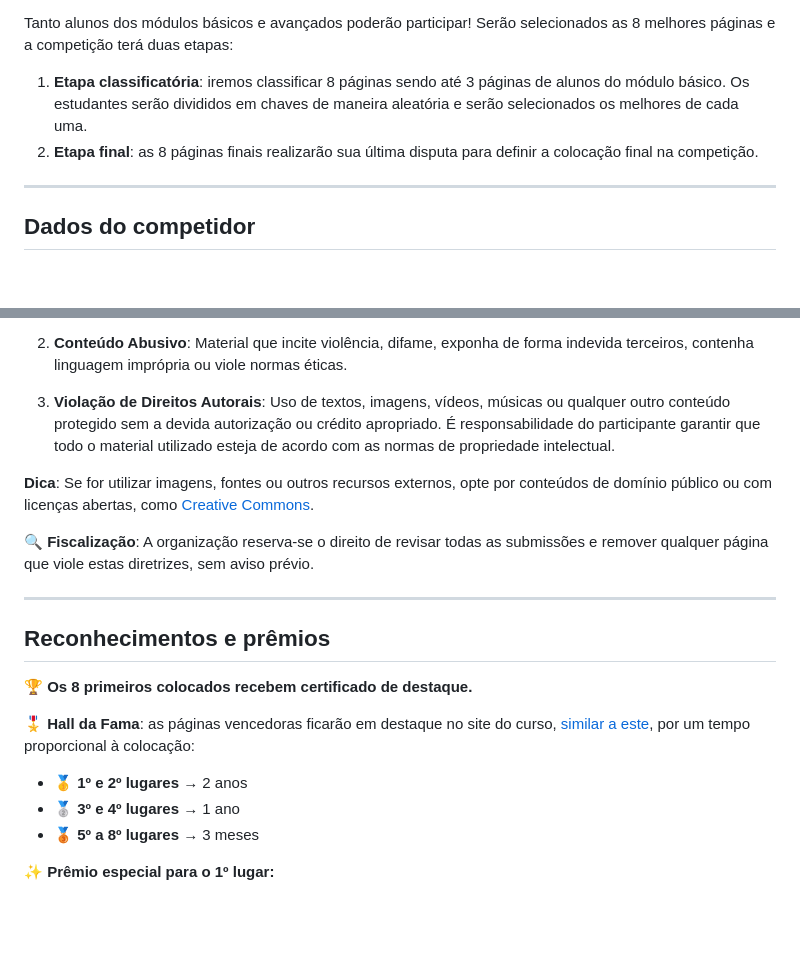
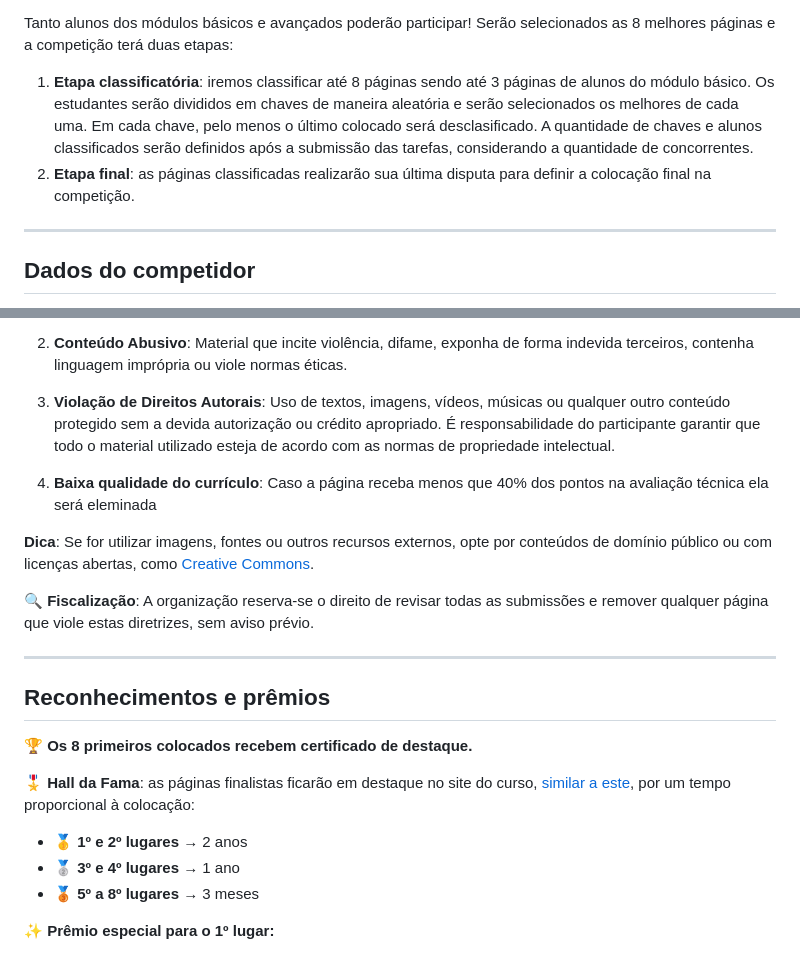
Before and after one commit to prof-hasan/expressodev-cefetmg-cv-viane-almeida, a Markdown page: README.md, 2 parts joined by grey strips. Drawn GitHub-style; blank space fills up the shorter version.

```diff
--- a/README.md
+++ b/README.md
@@ -18,8 +18,10 @@ A nota final de cada estudante será calculada combinando **Análise Técnica**
 
 Tanto alunos dos módulos básicos e avançados poderão participar! Serão selecionados as 8 melhores páginas e a competição terá duas etapas:
 
-1. **Etapa classificatória**: iremos classificar 8 páginas sendo até 3 páginas de alunos do módulo básico. Os estudantes serão divididos em chaves de maneira aleatória e serão selecionados os melhores de cada uma.
-2. **Etapa final**: as 8 páginas finais realizarão sua última disputa para definir a colocação final na competição.
+1. **Etapa classificatória**: iremos classificar até 8 páginas sendo até 3 páginas de alunos do módulo básico. Os estudantes serão divididos em chaves de maneira aleatória e serão selecionados os melhores de cada uma. Em cada chave, pelo menos o último colocado será desclasificado. A quantidade de chaves e alunos classificados serão definidos após a submissão das tarefas, considerando a quantidade de concorrentes.
+2. **Etapa final**: as páginas classificadas realizarão sua última disputa para definir a colocação final na competição.
+
+
 ---
 ## Dados do competidor
 Iremos divulgar sua página nas mídias sociais, caso autorize a divulgação das suas redes sociais junto com o site, edite este README.MD e informe os seguintes dados:
@@ -91,6 +93,8 @@ Para garantir um ambiente respeitoso e justo para todos os participantes, qualqu
 
 3. **Violação de Direitos Autorais**: Uso de textos, imagens, vídeos, músicas ou qualquer outro conteúdo protegido sem a devida autorização ou crédito apropriado. É responsabilidade do participante garantir que todo o material utilizado esteja de acordo com as normas de propriedade intelectual.
 
+4. **Baixa qualidade do currículo**: Caso a página receba menos que 40% dos pontos na avaliação técnica ela será eleminada
+
 **Dica**: Se for utilizar imagens, fontes ou outros recursos externos, opte por conteúdos de domínio público ou com licenças abertas, como [Creative Commons](https://pt.wikipedia.org/wiki/Creative_Commons).
 
 **🔍 Fiscalização**: A organização reserva-se o direito de revisar todas as submissões e remover qualquer página que viole estas diretrizes, sem aviso prévio.
@@ -100,11 +104,12 @@ Para garantir um ambiente respeitoso e justo para todos os participantes, qualqu
 
 🏆 **Os 8 primeiros colocados recebem certificado de destaque.**
 
-🎖️ **Hall da Fama**: as páginas vencedoras ficarão em destaque no site do curso, [similar a este](https://prof-hasan.github.io/cefet-front-end-extensao/#tps), por um tempo proporcional à colocação:
+🎖️ **Hall da Fama**: as páginas finalistas ficarão em destaque no site do curso, [similar a este](https://prof-hasan.github.io/cefet-front-end-extensao/#tps), por um tempo proporcional à colocação:
 
 - 🥇 **1º e 2º lugares** → 2 anos
 - 🥈 **3º e 4º lugares** → 1 ano
 - 🥉 **5º a 8º lugares** → 3 meses
+
 
 ✨ **Prêmio especial para o 1º lugar:**
 - **4 horas de mentoria individualizada** realizada pelo prof. Daniel Hasan em um dos seguintes temas:
```
